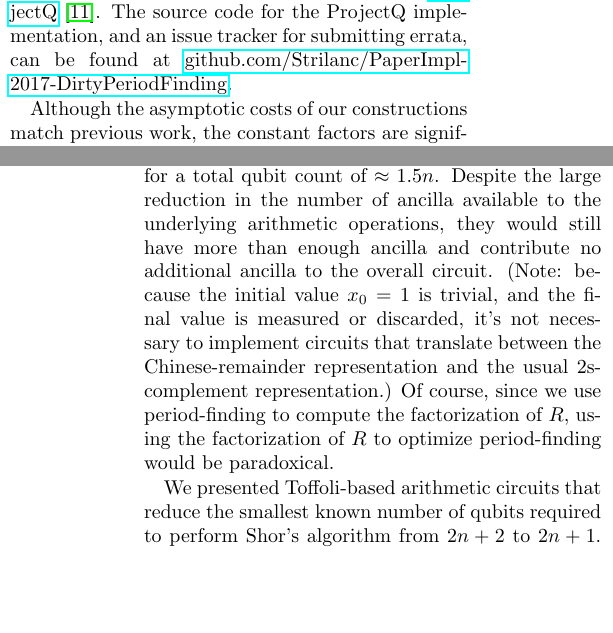
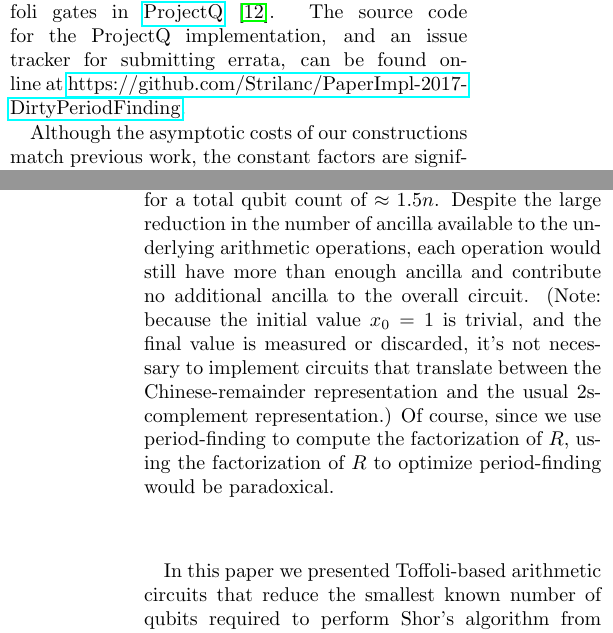
Before and after one commit to Strilanc/PaperImpl-2017-DirtyPeriodFinding, a LaTeX paper (doc/paper.tex): two parts of the columns of pages 11 and 12 of 13, joined at a grey line, cut so that both start at the same text, the shorter picture padded with empty space. Compiled offline with pdfLaTeX.

Commit message:
Cite Quirk

```diff
--- a/doc/paper.tex
+++ b/doc/paper.tex
@@ -506,8 +506,8 @@ Note that, for classical reversible computation, 1 dirty ancilla is the minimum
 The parity of the state permutation performed by an increment operation is odd, but the parity of the permutation performed by any classical gate that doesn't cover the entire circuit is even, and odd-parity permutations can't be implemented by composing even-parity permutations.
 When quantum operations are available, the final ancilla can be cut without increasing the asymptotic cost (see figure \ref{fig:bootstrap-ancilla}).
 
-We tested individual constructions in \href{https://github.com/Strilanc/Quirk}{Quirk} and the full construction down to Toffoli gates in \href{https://github.com/ProjectQ-Framework/ProjectQ}{ProjectQ} \cite{projq2016}.
-The source code for the ProjectQ implementation, and an issue tracker for submitting errata, can be found at \href{https://github.com/Strilanc/PaperImpl-2017-DirtyPeriodFinding}{github.com/Strilanc/PaperImpl-2017-DirtyPeriodFinding}.
+We tested individual constructions in \href{https://github.com/Strilanc/Quirk}{Quirk} \cite{quirk2016} and the full construction down to Toffoli gates in \href{https://github.com/ProjectQ-Framework/ProjectQ}{ProjectQ} \cite{projq2016}.
+The source code for the ProjectQ implementation, and an issue tracker for submitting errata, can be found online at \href{https://github.com/Strilanc/PaperImpl-2017-DirtyPeriodFinding}{https://github.com/Strilanc/PaperImpl-2017-DirtyPeriodFinding}.
 
 Although the asymptotic costs of our constructions match previous work, the constant factors are significantly worse.
 For example, our equivalent of a controlled 32-qubit multiplication uses roughly 1.3 million Toffoli gates (the specific number depends on the factor, the modulus, whether or not a number of optimizations are used, and whether or not those optimizations apply to a given case).
@@ -526,11 +526,11 @@ There's so much slack in the simpler arithmetic constructions that improving the
 For example, consider a situation where we could cut multiplication operations into two pieces.
 If we knew the factorization $p \cdot q$ of the modulus $R$, with $p$ and $q$ each having size $\approx n/2$, then the Chinese remainder theorem guarantees we could uniquely represent $x \mod R$ as the pair $(x \mod p, x \mod q)$.
 Multiplications of the half-sized values could use and re-use the same half-sized clean ancilla register, so there would be three half-sized registers (one for $x \mod p$, one for $x \mod q$, and one ancilla register) for a total qubit count of $\approx 1.5n$.
-Despite the large reduction in the number of ancilla available to the underlying arithmetic operations, they would still have more than enough ancilla and contribute no additional ancilla to the overall circuit.
+Despite the large reduction in the number of ancilla available to the underlying arithmetic operations, each operation would still have more than enough ancilla and contribute no additional ancilla to the overall circuit.
 (Note: because the initial value $x_0 = 1$ is trivial, and the final value is measured or discarded, it's not necessary to implement circuits that translate between the Chinese-remainder representation and the usual 2s-complement representation.)
 Of course, since we use period-finding to compute the factorization of $R$, using the factorization of $R$ to optimize period-finding would be paradoxical.
 
-We presented Toffoli-based arithmetic circuits that reduce the smallest known number of qubits required to perform Shor's algorithm from $2n+2$ to $2n+1$.
+In this paper we presented Toffoli-based arithmetic circuits that reduce the smallest known number of qubits required to perform Shor's algorithm from $2n+2$ to $2n+1$.
 The constructions also reduce the number of {\em clean} qubits required by $n$, so the number of clean qubits required is now $n + O(1)$.
 We consider this to be a step towards a period-finding construction that uses only $n + O(1)$ qubits total, which could reduce the expected lifetime of current cryptographic keys by years (depending on the efficiency of the construction and how quickly quantum computers will gain error-corrected capacity).
 
```
Also changed, not shown: doc/citations.bib (+8 -1 lines).
